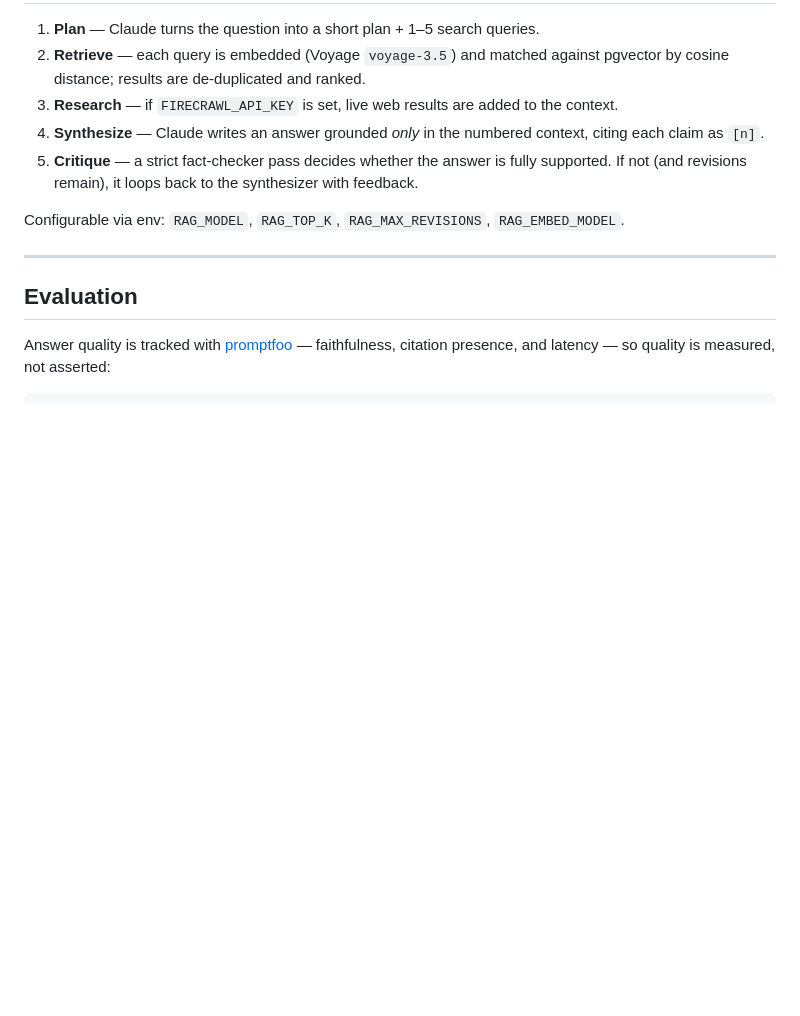
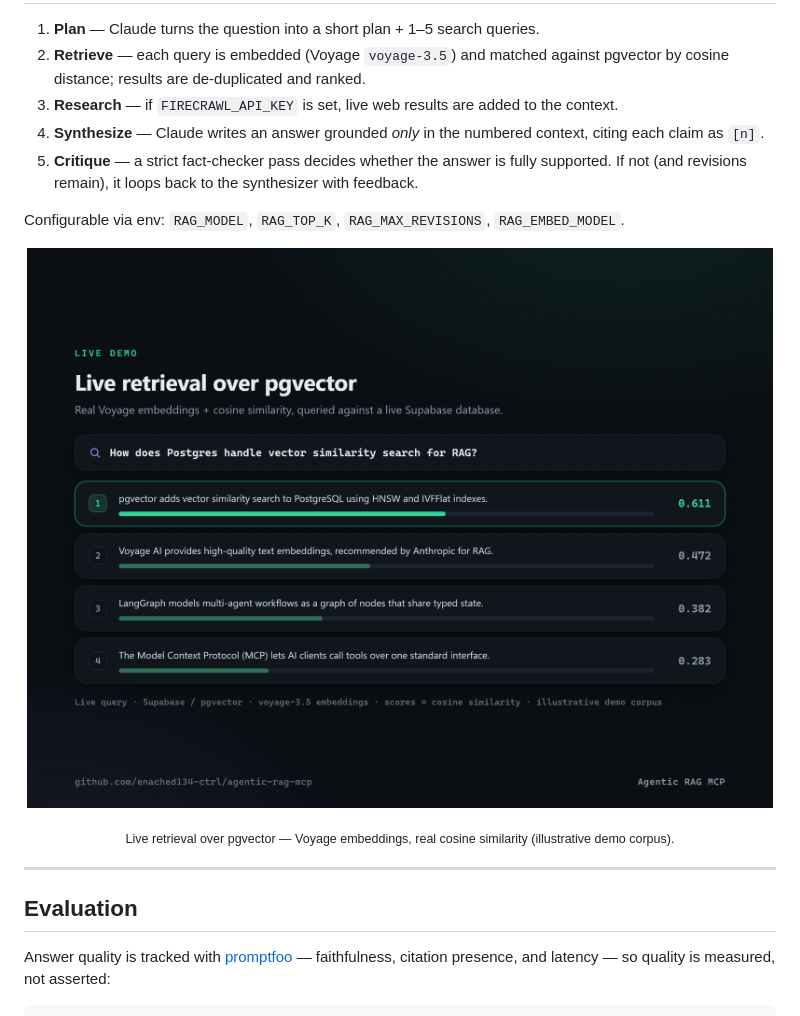
Before and after one commit to enached134-ctrl/agentic-rag-mcp, a Markdown page: README.md, the part around one of its changes. GitHub-like rendering; pictures changed too: docs/img/05-live-retrieval.png (added); blank space fills up the shorter version.

Commit message:
docs: add architecture banner + live-retrieval proof to README
Co-Authored-By: Claude Opus 4.8 <noreply@anthropic.com>

```diff
--- a/README.md
+++ b/README.md
@@ -104,6 +108,11 @@ Then, from the client: *"ingest https://example.com/docs"* → *"ask: how do I c
 
 Configurable via env: `RAG_MODEL`, `RAG_TOP_K`, `RAG_MAX_REVISIONS`, `RAG_EMBED_MODEL`.
 
+<p align="center">
+  <img src="docs/img/05-live-retrieval.png" alt="Live retrieval over pgvector" width="820">
+</p>
+<p align="center"><sub>Live retrieval over pgvector — Voyage embeddings, real cosine similarity (illustrative demo corpus).</sub></p>
+
 ---
 
 ## Evaluation
```
Also changed, not shown: other parts of README.md (+4 -0 lines), docs/img/01-architecture.png (added).
